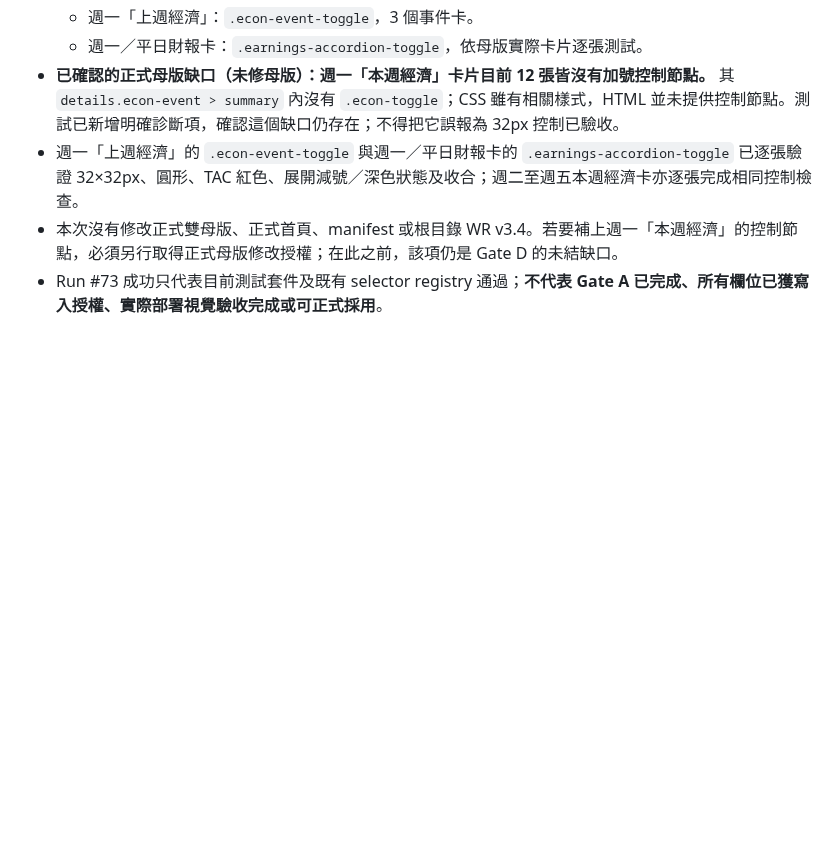
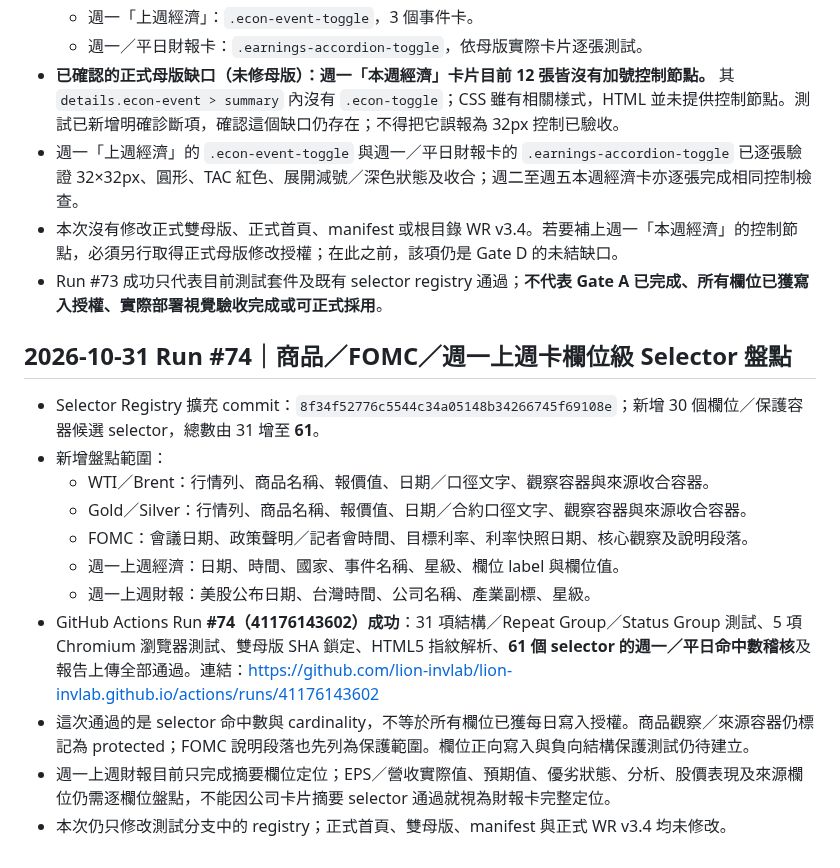
Before and after one commit to lion-invlab/lion-invlab.github.io, a Markdown page: dev-templates/README.md, the part around the change. Drawn GitHub-style; blank space fills up the shorter version.

Commit message:
Record Run 74 field selector cardinality audit

```diff
--- a/dev-templates/README.md
+++ b/dev-templates/README.md
@@ -86,3 +86,17 @@
 - 週一「上週經濟」的 `.econ-event-toggle` 與週一／平日財報卡的 `.earnings-accordion-toggle` 已逐張驗證 32×32px、圓形、TAC 紅色、展開減號／深色狀態及收合；週二至週五本週經濟卡亦逐張完成相同控制檢查。
 - 本次沒有修改正式雙母版、正式首頁、manifest 或根目錄 WR v3.4。若要補上週一「本週經濟」的控制節點，必須另行取得正式母版修改授權；在此之前，該項仍是 Gate D 的未結缺口。
 - Run #73 成功只代表目前測試套件及既有 selector registry 通過；**不代表 Gate A 已完成、所有欄位已獲寫入授權、實際部署視覺驗收完成或可正式採用**。
+
+## 2026-10-31 Run #74｜商品／FOMC／週一上週卡欄位級 Selector 盤點
+
+- Selector Registry 擴充 commit：`8f34f52776c5544c34a05148b34266745f69108e`；新增 30 個欄位／保護容器候選 selector，總數由 31 增至 **61**。
+- 新增盤點範圍：
+  - WTI／Brent：行情列、商品名稱、報價值、日期／口徑文字、觀察容器與來源收合容器。
+  - Gold／Silver：行情列、商品名稱、報價值、日期／合約口徑文字、觀察容器與來源收合容器。
+  - FOMC：會議日期、政策聲明／記者會時間、目標利率、利率快照日期、核心觀察及說明段落。
+  - 週一上週經濟：日期、時間、國家、事件名稱、星級、欄位 label 與欄位值。
+  - 週一上週財報：美股公布日期、台灣時間、公司名稱、產業副標、星級。
+- GitHub Actions Run **#74（41176143602）成功**：31 項結構／Repeat Group／Status Group 測試、5 項 Chromium 瀏覽器測試、雙母版 SHA 鎖定、HTML5 指紋解析、**61 個 selector 的週一／平日命中數稽核**及報告上傳全部通過。連結：https://github.com/lion-invlab/lion-invlab.github.io/actions/runs/41176143602
+- 這次通過的是 selector 命中數與 cardinality，不等於所有欄位已獲每日寫入授權。商品觀察／來源容器仍標記為 protected；FOMC 說明段落也先列為保護範圍。欄位正向寫入與負向結構保護測試仍待建立。
+- 週一上週財報目前只完成摘要欄位定位；EPS／營收實際值、預期值、優劣狀態、分析、股價表現及來源欄位仍需逐欄位盤點，不能因公司卡片摘要 selector 通過就視為財報卡完整定位。
+- 本次仍只修改測試分支中的 registry；正式首頁、雙母版、manifest 與正式 WR v3.4 均未修改。
```
